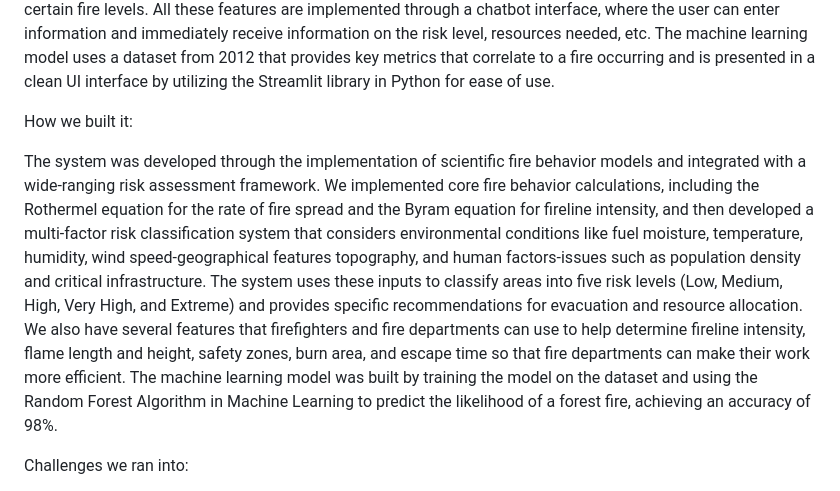
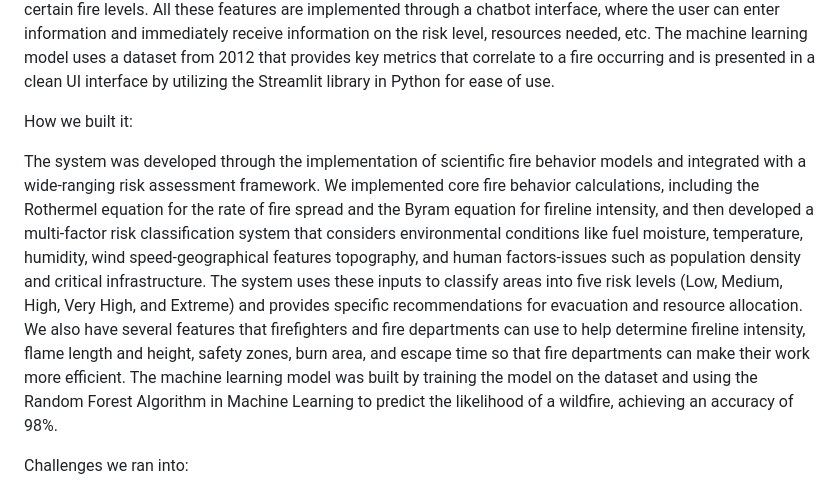
Before and after one commit to SiddharthaSomalinga/FireGuard, a Markdown page: README.md, the part around the change. GitHub-like rendering.

```diff
--- a/README.md
+++ b/README.md
@@ -10,7 +10,7 @@ This program calculates fire behavior metrics using established fire science equ
 
 How we built it:
 
-The system was developed through the implementation of scientific fire behavior models and integrated with a wide-ranging risk assessment framework. We implemented core fire behavior calculations, including the Rothermel equation for the rate of fire spread and the Byram equation for fireline intensity, and then developed a multi-factor risk classification system that considers environmental conditions like fuel moisture, temperature, humidity, wind speed-geographical features topography, and human factors-issues such as population density and critical infrastructure. The system uses these inputs to classify areas into five risk levels (Low, Medium, High, Very High, and Extreme) and provides specific recommendations for evacuation and resource allocation. We also have several features that firefighters and fire departments can use to help determine fireline intensity, flame length and height, safety zones, burn area, and escape time so that fire departments can make their work more efficient. The machine learning model was built by training the model on the dataset and using the Random Forest Algorithm in Machine Learning to predict the likelihood of a forest fire, achieving an accuracy of 98%.
+The system was developed through the implementation of scientific fire behavior models and integrated with a wide-ranging risk assessment framework. We implemented core fire behavior calculations, including the Rothermel equation for the rate of fire spread and the Byram equation for fireline intensity, and then developed a multi-factor risk classification system that considers environmental conditions like fuel moisture, temperature, humidity, wind speed-geographical features topography, and human factors-issues such as population density and critical infrastructure. The system uses these inputs to classify areas into five risk levels (Low, Medium, High, Very High, and Extreme) and provides specific recommendations for evacuation and resource allocation. We also have several features that firefighters and fire departments can use to help determine fireline intensity, flame length and height, safety zones, burn area, and escape time so that fire departments can make their work more efficient. The machine learning model was built by training the model on the dataset and using the Random Forest Algorithm in Machine Learning to predict the likelihood of a wildfire, achieving an accuracy of 98%.
 
 Challenges we ran into:
 
```
